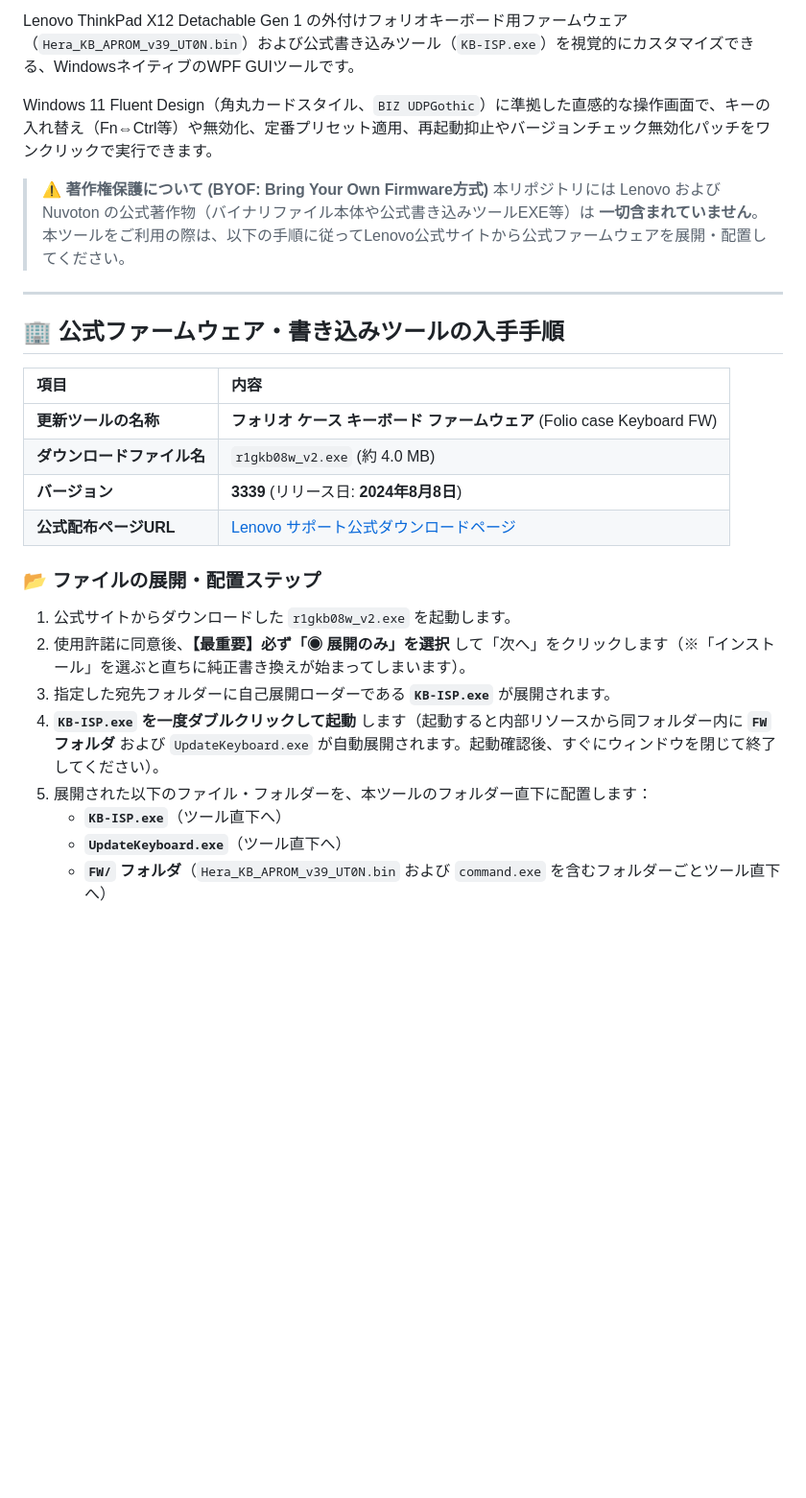
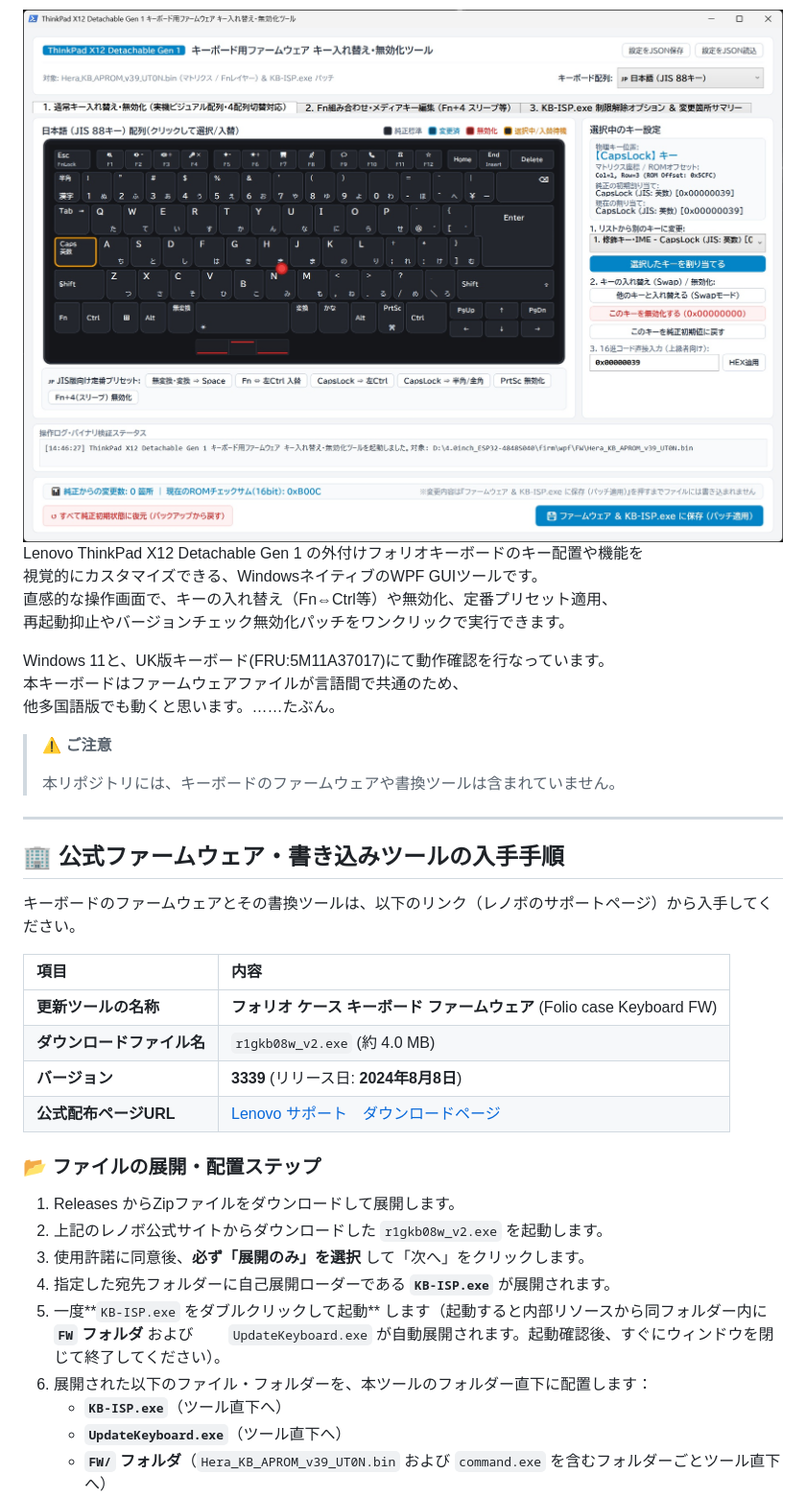
Before and after one commit to dirkstranger/ThinkPad-X12-Detachable-Gen1-Keyboard-Remap, a Markdown page: README.md, the part around one of its changes. Shown at 96% size. Drawn GitHub-style; pictures changed too: Images/Image1.jpg (added); blank space fills up the shorter version.

```diff
--- a/README.md
+++ b/README.md
@@ -6,30 +6,43 @@
 [![License: BYOF Safe](https://img.shields.io/badge/License-BYOF%20Safe-orange.svg)](#-安全設計著作権ポリシー)
 
-Lenovo ThinkPad X12 Detachable Gen 1 の外付けフォリオキーボード用ファームウェア（`Hera_KB_APROM_v39_UT0N.bin`）および公式書き込みツール（`KB-ISP.exe`）を視覚的にカスタマイズできる、WindowsネイティブのWPF GUIツールです。
+<img src="./Images/Image1.jpg" title="" alt="Image1.jpg" width="809" />
 
-Windows 11 Fluent Design（角丸カードスタイル、`BIZ UDPGothic`）に準拠した直感的な操作画面で、キーの入れ替え（Fn⇔Ctrl等）や無効化、定番プリセット適用、再起動抑止やバージョンチェック無効化パッチをワンクリックで実行できます。
+Lenovo ThinkPad X12 Detachable Gen 1 の外付けフォリオキーボードのキー配置や機能を
+視覚的にカスタマイズできる、WindowsネイティブのWPF GUIツールです。
+直感的な操作画面で、キーの入れ替え（Fn⇔Ctrl等）や無効化、定番プリセット適用、
+再起動抑止やバージョンチェック無効化パッチをワンクリックで実行できます。
 
-> ⚠️ **著作権保護について (BYOF: Bring Your Own Firmware方式)**
-> 本リポジトリには Lenovo および Nuvoton の公式著作物（バイナリファイル本体や公式書き込みツールEXE等）は **一切含まれていません**。
-> 本ツールをご利用の際は、以下の手順に従ってLenovo公式サイトから公式ファームウェアを展開・配置してください。
+Windows 11と、UK版キーボード(FRU:5M11A37017)にて動作確認を行なっています。
+本キーボードはファームウェアファイルが言語間で共通のため、
+他多国語版でも動くと思います。……たぶん。
+
+> ⚠️ **ご注意**
+>
+> 本リポジトリには、キーボードのファームウェアや書換ツールは含まれていません。
+
+
 
 ---
 
 ## 🏢 公式ファームウェア・書き込みツールの入手手順
 
-| 項目 | 内容 |
-| :--- | :--- |
-| **更新ツールの名称** | **フォリオ ケース キーボード ファームウェア** (Folio case Keyboard FW) |
-| **ダウンロードファイル名** | `r1gkb08w_v2.exe` (約 4.0 MB) |
-| **バージョン** | **3339** (リリース日: **2024年8月8日**) |
-| **公式配布ページURL** | [Lenovo サポート公式ダウンロードページ](https://pcsupport.lenovo.com/jp/ja/products/laptops-and-netbooks/thinkpad-x-series-laptops/thinkpad-x12-detachable-gen-1-type-20uw-20uv/downloads/ds549257-folio-case-keyboard-firmware-for-windows-10-version-1903-or-later-thinkpad-l13-gen-2-l13-yoga-gen-2) |
+キーボードのファームウェアとその書換ツールは、以下のリンク（レノボのサポートページ）から入手してください。
+
+| 項目                       | 内容                                                                                                                                                                                                                                                                                                  |
+|:-------------------------- |:----------------------------------------------------------------------------------------------------------------------------------------------------------------------------------------------------------------------------------------------------------------------------------------------------- |
+| **更新ツールの名称**       | **フォリオ ケース キーボード ファームウェア** (Folio case Keyboard FW)                                                                                                                                                                                                                                |
+| **ダウンロードファイル名** | `r1gkb08w_v2.exe` (約 4.0 MB)                                                                                                                                                                                                                                                                         |
+| **バージョン**             | **3339** (リリース日: **2024年8月8日**)                                                                                                                                                                                                                                                               |
+| **公式配布ページURL**      | [Lenovo サポート　ダウンロードページ](https://pcsupport.lenovo.com/jp/ja/products/laptops-and-netbooks/thinkpad-x-series-laptops/thinkpad-x12-detachable-gen-1-type-20uw-20uv/downloads/ds549257-folio-case-keyboard-firmware-for-windows-10-version-1903-or-later-thinkpad-l13-gen-2-l13-yoga-gen-2) |
 
 ### 📂 ファイルの展開・配置ステップ
-1. 公式サイトからダウンロードした `r1gkb08w_v2.exe` を起動します。
-2. 使用許諾に同意後、**【最重要】必ず「◉ 展開のみ」を選択** して「次へ」をクリックします（※「インストール」を選ぶと直ちに純正書き換えが始まってしまいます）。
-3. 指定した宛先フォルダーに自己展開ローダーである **`KB-ISP.exe`** が展開されます。
-4. **`KB-ISP.exe` を一度ダブルクリックして起動** します（起動すると内部リソースから同フォルダー内に **`FW` フォルダ** および `UpdateKeyboard.exe` が自動展開されます。起動確認後、すぐにウィンドウを閉じて終了してください）。
-5. 展開された以下のファイル・フォルダーを、本ツールのフォルダー直下に配置します：
+1. Releases からZipファイルをダウンロードして展開します。
+3. 上記のレノボ公式サイトからダウンロードした `r1gkb08w_v2.exe` を起動します。
+4. 使用許諾に同意後、**必ず「展開のみ」を選択** して「次へ」をクリックします。
+5. 指定した宛先フォルダーに自己展開ローダーである **`KB-ISP.exe`** が展開されます。
+6. 一度**`KB-ISP.exe` をダブルクリックして起動** します（起動すると内部リソースから同フォルダー内に **`FW` フォルダ** および
+   `UpdateKeyboard.exe` が自動展開されます。起動確認後、すぐにウィンドウを閉じて終了してください）。
+7. 展開された以下のファイル・フォルダーを、本ツールのフォルダー直下に配置します：
    - **`KB-ISP.exe`**（ツール直下へ）
    - **`UpdateKeyboard.exe`**（ツール直下へ）
    - **`FW/` フォルダ**（`Hera_KB_APROM_v39_UT0N.bin` および `command.exe` を含むフォルダーごとツール直下へ）
```
Also changed, not shown: other parts of README.md (+32 -21 lines), Images/Image2.jpg (added), Images/Image3.jpg (added), 2 other files.
